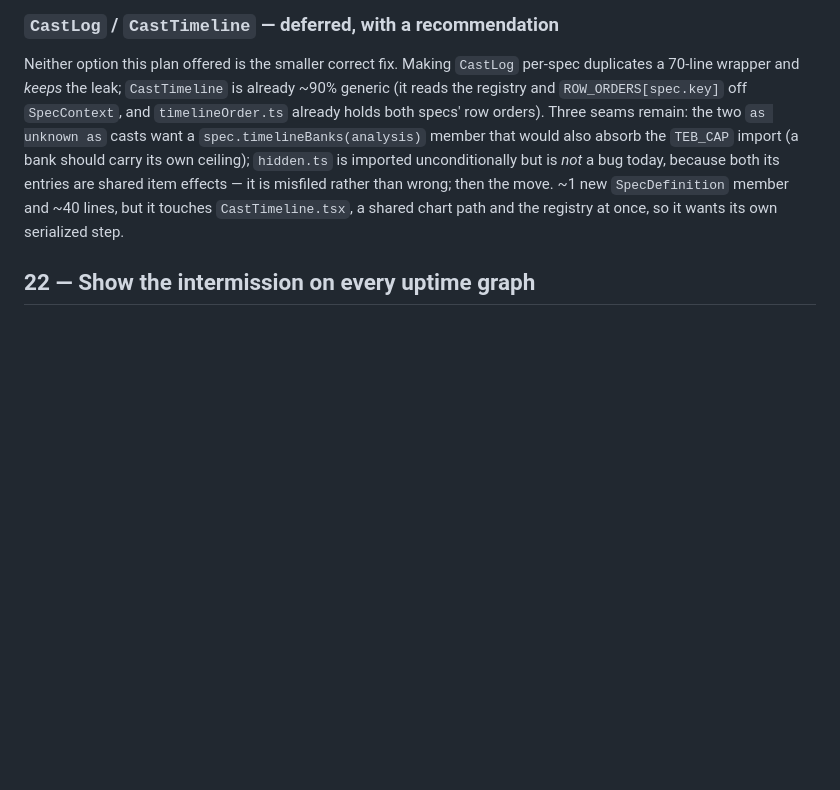
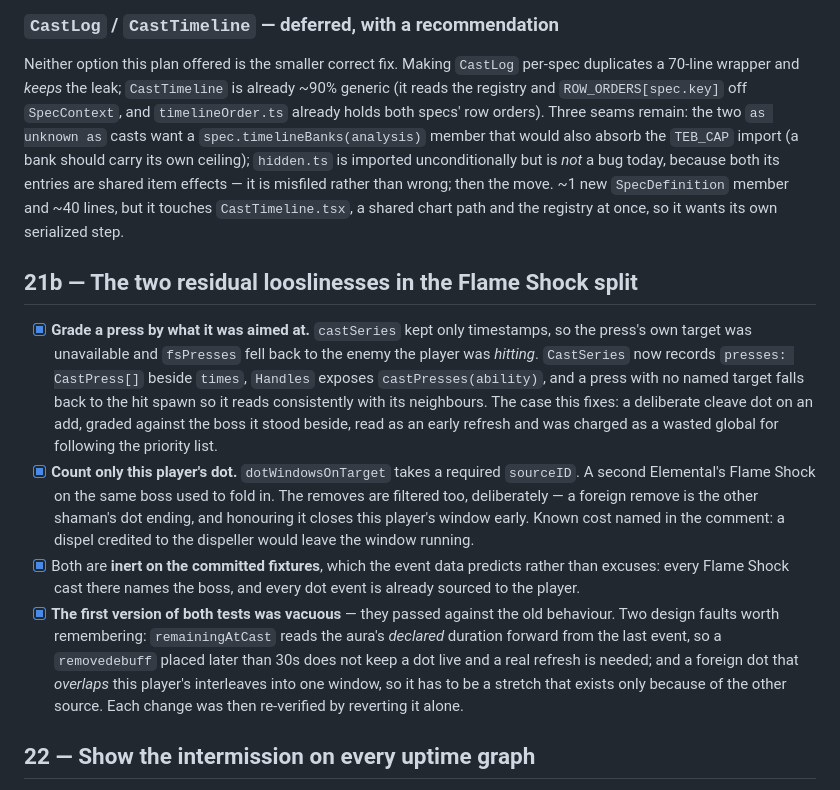
Before and after one commit to 1337LutZ/windwalker-analyzer, a Markdown page: docs/plan.md, the part around the change. Rendered like a GitHub page; blank space fills up the shorter version.

Commit message:
Record the aimed-target and own-dot fixes
Co-Authored-By: Claude Opus 5 <noreply@anthropic.com>

```diff
--- a/docs/plan.md
+++ b/docs/plan.md
@@ -401,6 +401,27 @@ unconditionally but is _not_ a bug today, because both its entries are shared it
 misfiled rather than wrong; then the move. ~1 new `SpecDefinition` member and ~40 lines, but it touches
 `CastTimeline.tsx`, a shared chart path and the registry at once, so it wants its own serialized step.
 
+## 21b — The two residual looslinesses in the Flame Shock split
+
+- [x] **Grade a press by what it was aimed at.** `castSeries` kept only timestamps, so the press's own
+      target was unavailable and `fsPresses` fell back to the enemy the player was _hitting_. `CastSeries`
+      now records `presses: CastPress[]` beside `times`, `Handles` exposes `castPresses(ability)`, and a
+      press with no named target falls back to the hit spawn so it reads consistently with its neighbours.
+      The case this fixes: a deliberate cleave dot on an add, graded against the boss it stood beside, read
+      as an early refresh and was charged as a wasted global for following the priority list.
+- [x] **Count only this player's dot.** `dotWindowsOnTarget` takes a required `sourceID`. A second
+      Elemental's Flame Shock on the same boss used to fold in. The removes are filtered too, deliberately
+      — a foreign remove is the other shaman's dot ending, and honouring it closes this player's window
+      early. Known cost named in the comment: a dispel credited to the dispeller would leave the window
+      running.
+- [x] Both are **inert on the committed fixtures**, which the event data predicts rather than excuses:
+      every Flame Shock cast there names the boss, and every dot event is already sourced to the player.
+- [x] **The first version of both tests was vacuous** — they passed against the old behaviour. Two design
+      faults worth remembering: `remainingAtCast` reads the aura's _declared_ duration forward from the last
+      event, so a `removedebuff` placed later than 30s does not keep a dot live and a real refresh is needed;
+      and a foreign dot that _overlaps_ this player's interleaves into one window, so it has to be a stretch
+      that exists only because of the other source. Each change was then re-verified by reverting it alone.
+
 ## 22 — Show the intermission on every uptime graph
 
 A reader currently sees a _gap_ where the fight took the target away, and has no way to tell it apart
```
